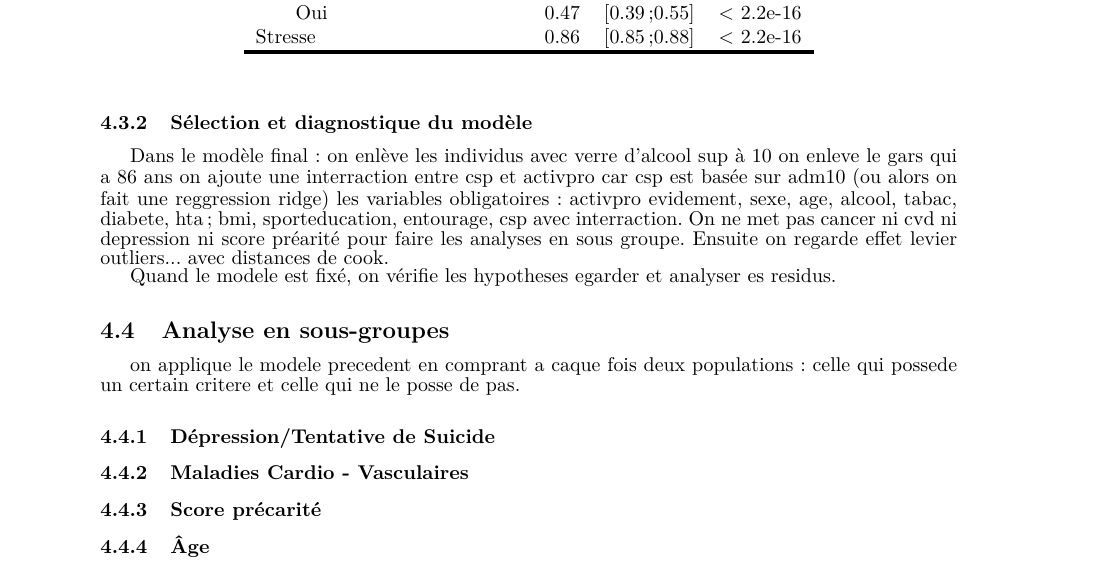
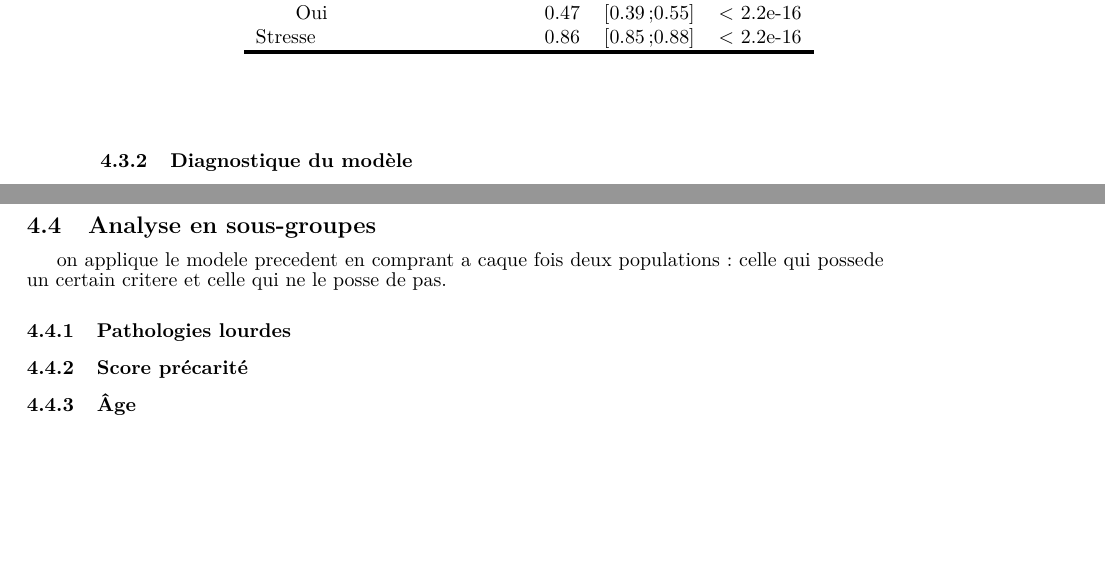
Before and after one commit to OdeliaGuedj/stageM1_rapport, a LaTeX book (rap_stg.tex): part of page 42 of 48 before the commit and two parts of pages 42 and 43 of 50 after it, the two joined at a grey line, cut so that both start at the same text, the shorter picture padded with empty space. Compiled offline with pdfLaTeX.

Commit message:
debut redac diagnostique modele retse a recopier tets de pearson au propre puis graphes des résidus avec interpretation

```diff
--- a/rap_stg.tex
+++ b/rap_stg.tex
@@ -1891,9 +1891,4 @@ Stresse &0.86& [0.85;0.88]& < 2.2e-16\\
 \hline
 \end{longtable}
 
-\subsubsection{Sélection et diagnostique du modèle}
-Dans le modèle final: on enlève les individus avec verre d'alcool sup à 10 on enleve le gars qui a 86 ans on ajoute une interraction entre csp et activpro car csp est basée sur adm10 (ou alors on fait une reggression ridge)
-les variables obligatoires: activpro evidement, sexe, age, alcool, tabac, diabete, hta; bmi, sporteducation, entourage, csp avec interraction. On ne met pas cancer ni cvd ni depression ni score préarité pour faire les analyses en sous groupe.
-Ensuite on regarde effet levier outliers... avec distances de cook.\\
-
-Quand le modele est fixé, on vérifie les hypotheses egarder et analyser es residus.
+\subsubsection{Diagnostique du modèle}
@@ -1900,7 +1907,11 @@ Quand le modele est fixé, on vérifie les hypotheses egarder et analyser es res
+e_i = {  {Y_i - \widehat{\pi(X_i)}} \over {}  }
+\end{align*}
+$H_0$: Le modèle est adéquat.\\
+$H_1$: Le modèle n'est pas adéquat.\
+
 \subsection{Analyse en sous-groupes}
 on applique le modele precedent en comprant a caque fois deux populations : celle qui possede un certain critere et celle qui ne le posse de pas.
-\subsubsection{Dépression/Tentative de Suicide}
-\subsubsection{Maladies Cardio - Vasculaires}
+\subsubsection{Pathologies lourdes}
 \subsubsection{Score précarité}
 \subsubsection{Âge}
 
```
Also changed, not shown: rap_stg.pdf, rap_stg.tex (12 more changed lines), 4 other files.
